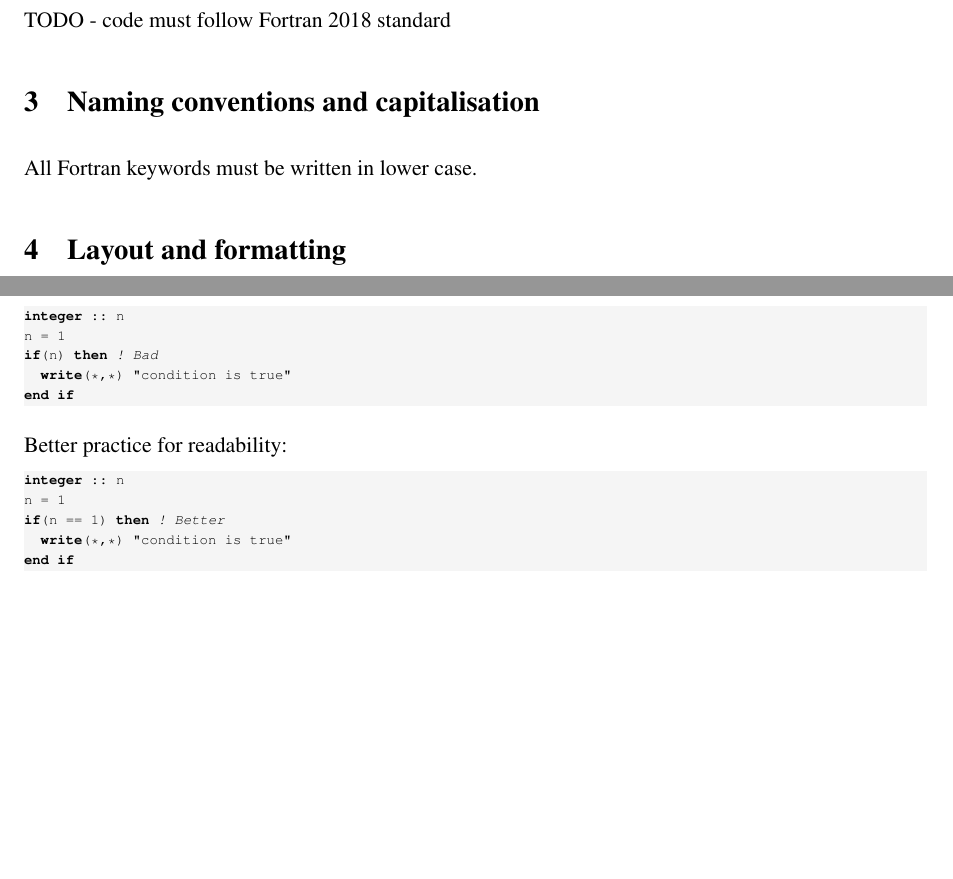
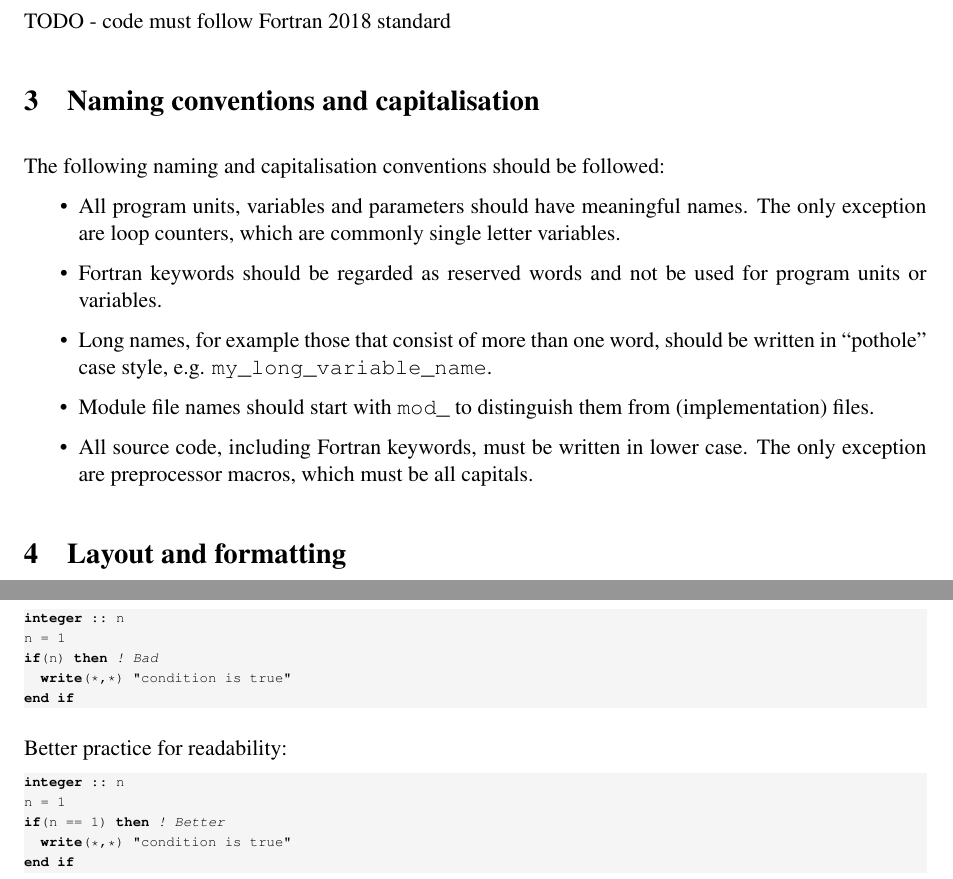
Before and after one commit to asimovpp/asimov-ccs, a LaTeX document (style_guide/source.tex): two parts of pages 2 and 3 of 4, joined at a grey line, cut so that both start at the same text, the shorter picture padded with empty space. Compiled offline with pdfLaTeX; a LaTeX package or settings file that is missing is left out.

Commit message:
Naming conventions etc

```diff
--- a/style_guide/source.tex
+++ b/style_guide/source.tex
@@ -85,7 +85,18 @@ TODO - what is this document
 TODO - code must follow Fortran 2018 standard
 
 \section{Naming conventions and capitalisation}
-All Fortran keywords must be written in lower case.
+The following naming and capitalisation conventions should be followed:
+\begin{itemize}
+  \item All program units, variables and parameters should have meaningful names. The only exception are loop counters, which
+  are commonly single letter variables.
+  \item Fortran keywords should be regarded as reserved words and not be used for program units or variables.
+  \item Long names, for example those that consist of more than one word,
+  should be written in ``pothole'' case style, e.g. \texttt{my\_long\_variable\_name}.
+  \item Module file names should start with \texttt{mod\_} to distinguish them from (implementation) files.
+  \item All source code, including Fortran keywords, must be written in lower case. The only exception are preprocessor
+  macros, which must be all capitals.
+\end{itemize}
+
 
 \section{Layout and formatting}
 The following is a list of recommended practices for layout and formatting for ASiMoV CCS.
@@ -157,7 +168,7 @@ Common practice, bad for readability:
 \begin{lstlisting}[
 	language=fortran,
     basicstyle=\fontsize{7}{10}\ttfamily
-    \label{lst:parens_bad}
+    \label{lst:logic_bad}
 ]
 integer :: n
 n = 1
@@ -170,7 +181,7 @@ Better practice for readability:
 \begin{lstlisting}[
 	language=fortran,
     basicstyle=\fontsize{7}{10}\ttfamily
-    \label{lst:parens_bad}
+    \label{lst:logic_better}
 ]
 integer :: n
 n = 1
```
Also changed, not shown: style_guide/source.tex (4 more changed lines).
